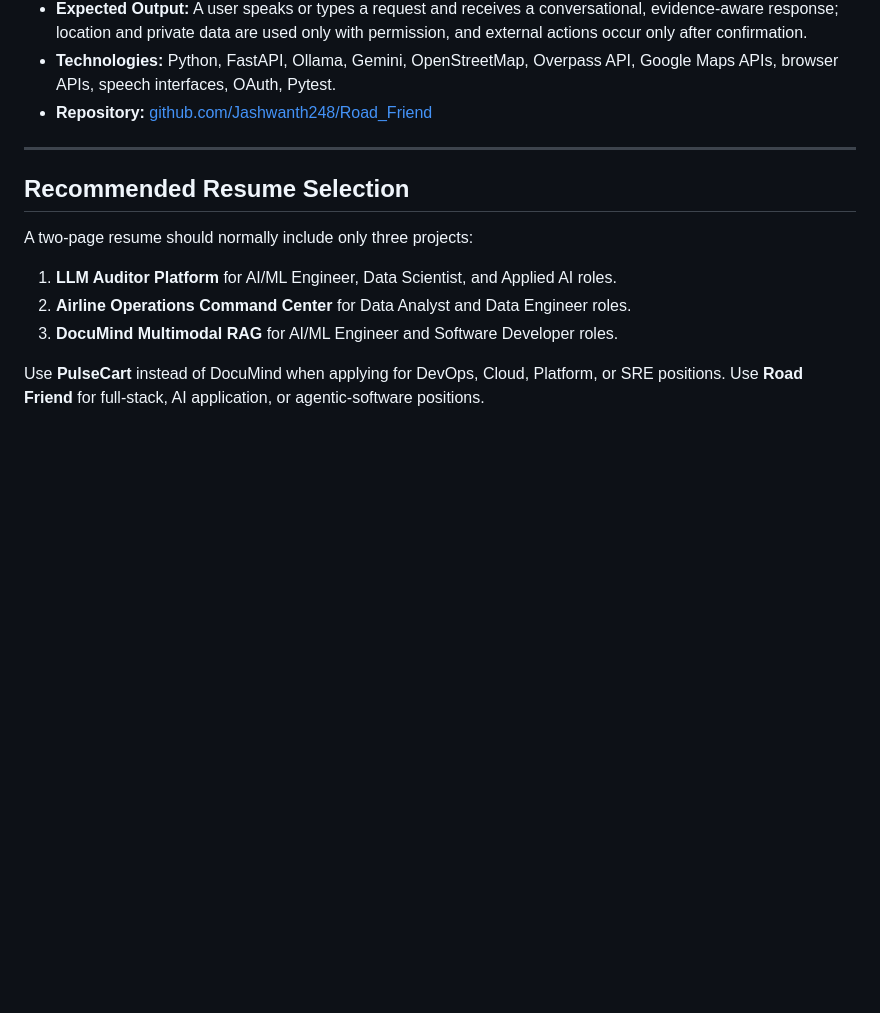
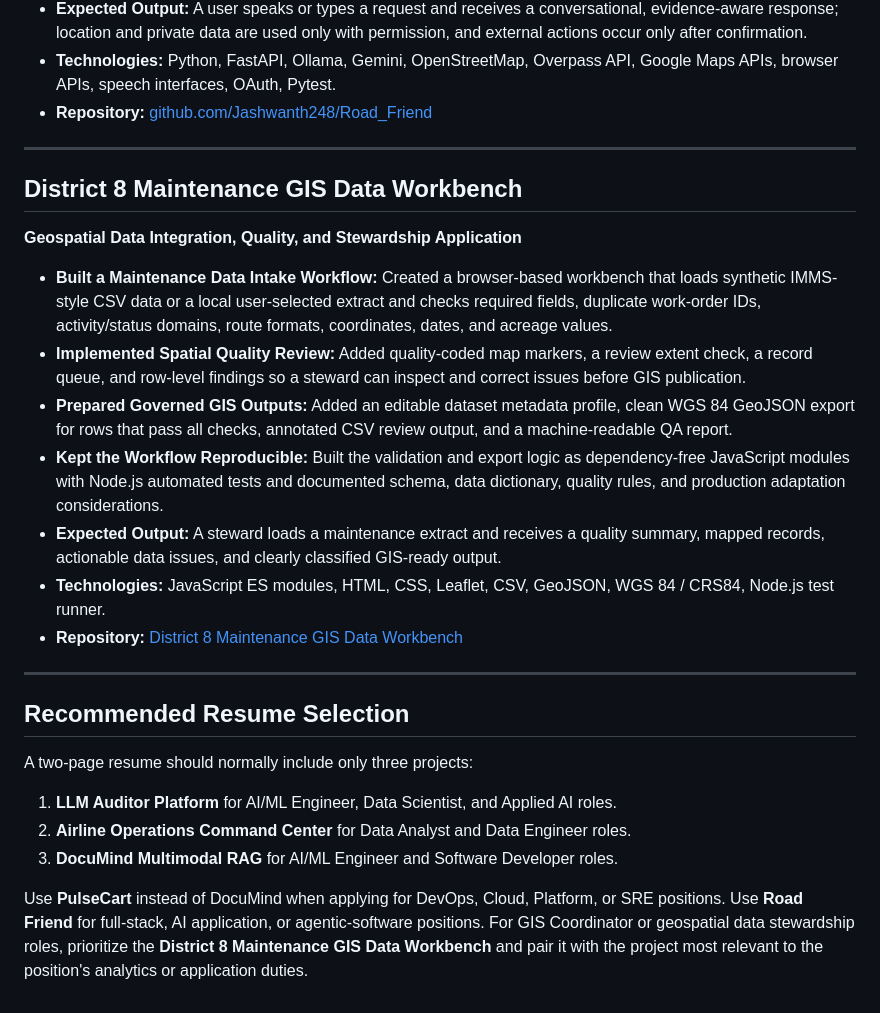
Before and after one commit to Jashwanth248/Jashwanth-Bheema, a Markdown page: RESUME_PROJECTS.md, the part around the change. Drawn GitHub-style; blank space fills up the shorter version.

Commit message:
Add GIS workbench resume summary

```diff
--- a/RESUME_PROJECTS.md
+++ b/RESUME_PROJECTS.md
@@ -88,6 +88,20 @@ These project summaries are designed for resumes, LinkedIn, recruiter review, an
 
 ---
 
+## District 8 Maintenance GIS Data Workbench
+
+**Geospatial Data Integration, Quality, and Stewardship Application**
+
+- **Built a Maintenance Data Intake Workflow:** Created a browser-based workbench that loads synthetic IMMS-style CSV data or a local user-selected extract and checks required fields, duplicate work-order IDs, activity/status domains, route formats, coordinates, dates, and acreage values.
+- **Implemented Spatial Quality Review:** Added quality-coded map markers, a review extent check, a record queue, and row-level findings so a steward can inspect and correct issues before GIS publication.
+- **Prepared Governed GIS Outputs:** Added an editable dataset metadata profile, clean WGS 84 GeoJSON export for rows that pass all checks, annotated CSV review output, and a machine-readable QA report.
+- **Kept the Workflow Reproducible:** Built the validation and export logic as dependency-free JavaScript modules with Node.js automated tests and documented schema, data dictionary, quality rules, and production adaptation considerations.
+- **Expected Output:** A steward loads a maintenance extract and receives a quality summary, mapped records, actionable data issues, and clearly classified GIS-ready output.
+- **Technologies:** JavaScript ES modules, HTML, CSS, Leaflet, CSV, GeoJSON, WGS 84 / CRS84, Node.js test runner.
+- **Repository:** [District 8 Maintenance GIS Data Workbench](https://github.com/Jashwanth248/Jashwanth-Bheema/tree/main/06-district-8-maintenance-gis-workbench)
+
+---
+
 ## Recommended Resume Selection
 
 A two-page resume should normally include only three projects:
@@ -96,4 +110,4 @@ A two-page resume should normally include only three projects:
 2. **Airline Operations Command Center** for Data Analyst and Data Engineer roles.
 3. **DocuMind Multimodal RAG** for AI/ML Engineer and Software Developer roles.
 
-Use **PulseCart** instead of DocuMind when applying for DevOps, Cloud, Platform, or SRE positions. Use **Road Friend** for full-stack, AI application, or agentic-software positions.
+Use **PulseCart** instead of DocuMind when applying for DevOps, Cloud, Platform, or SRE positions. Use **Road Friend** for full-stack, AI application, or agentic-software positions. For GIS Coordinator or geospatial data stewardship roles, prioritize the **District 8 Maintenance GIS Data Workbench** and pair it with the project most relevant to the position's analytics or application duties.
```
